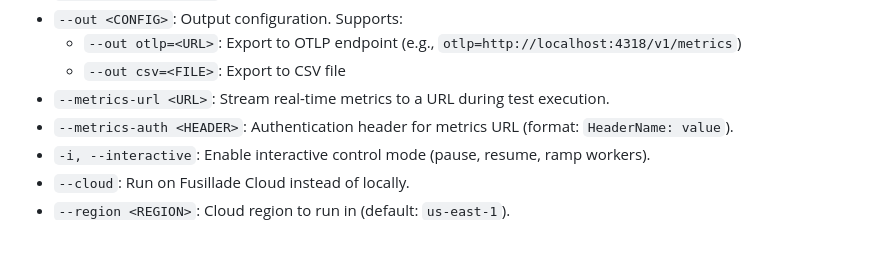
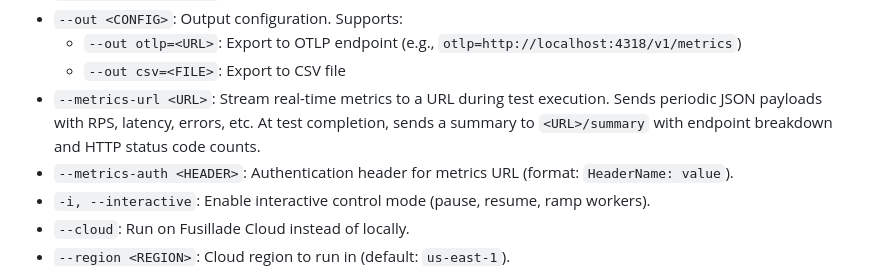
Before and after one commit to Fusillade-io/Fusillade, a Markdown page: DOCUMENTATION.md, the part around the change. Rendered like a GitHub page; blank space fills up the shorter version.

Commit message:
Document metrics-url summary payload with status codes

```diff
--- a/DOCUMENTATION.md
+++ b/DOCUMENTATION.md
@@ -938,7 +938,7 @@ Executes a load test script.
 * `--out <CONFIG>`: Output configuration. Supports:
   * `--out otlp=<URL>`: Export to OTLP endpoint (e.g., `otlp=http://localhost:4318/v1/metrics`)
   * `--out csv=<FILE>`: Export to CSV file
-* `--metrics-url <URL>`: Stream real-time metrics to a URL during test execution.
+* `--metrics-url <URL>`: Stream real-time metrics to a URL during test execution. Sends periodic JSON payloads with RPS, latency, errors, etc. At test completion, sends a summary to `<URL>/summary` with endpoint breakdown and HTTP status code counts.
 * `--metrics-auth <HEADER>`: Authentication header for metrics URL (format: `HeaderName: value`).
 * `-i, --interactive`: Enable interactive control mode (pause, resume, ramp workers).
 * `--cloud`: Run on Fusillade Cloud instead of locally.
```
